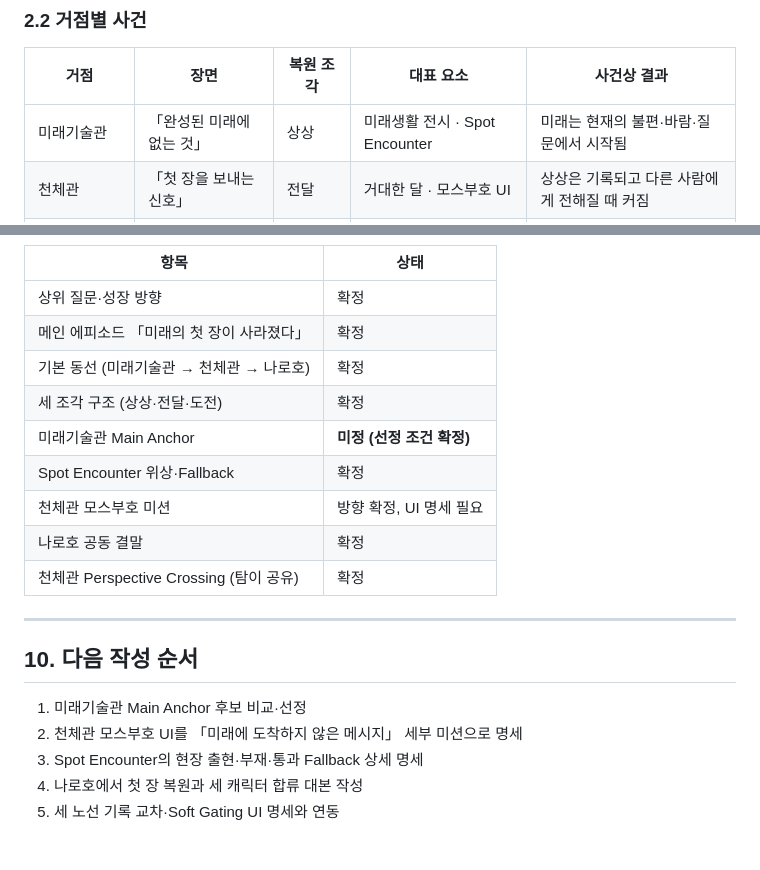
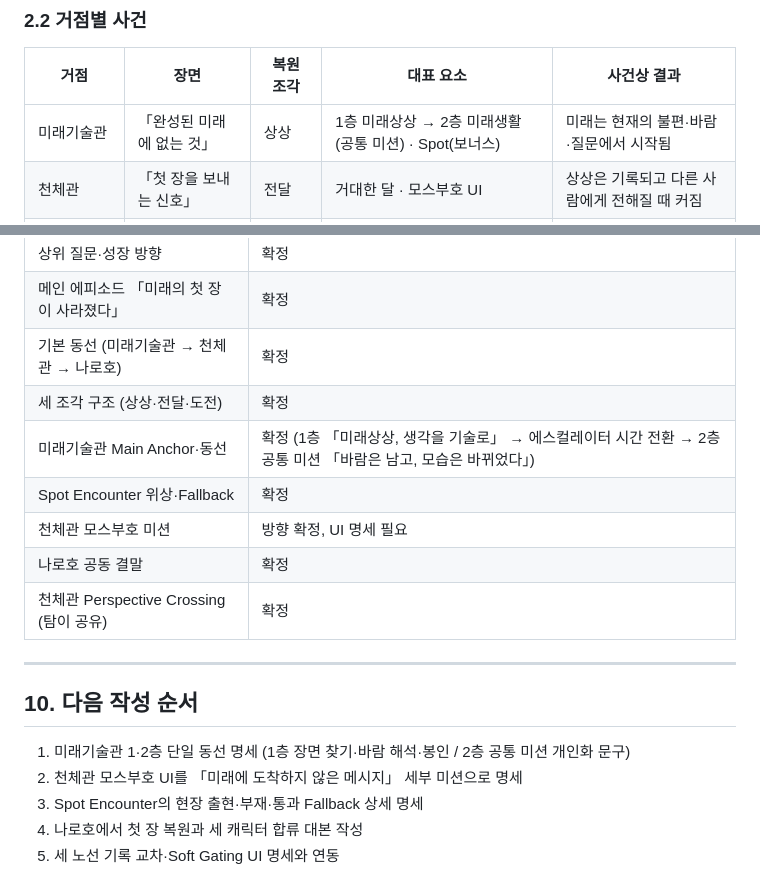
Before and after one commit to elderlord/AIWebChat, a Markdown page: docs/scenarios/kkumi.md, 2 parts joined by grey strips. GitHub-like rendering; blank space fills up the shorter version.

```diff
--- a/docs/scenarios/kkumi.md
+++ b/docs/scenarios/kkumi.md
@@ -62,7 +62,7 @@
 
 | 거점 | 장면 | 복원 조각 | 대표 요소 | 사건상 결과 |
 |---|---|---|---|---|
-| 미래기술관 | 「완성된 미래에 없는 것」 | 상상 | 미래생활 전시 · Spot Encounter | 미래는 현재의 불편·바람·질문에서 시작됨 |
+| 미래기술관 | 「완성된 미래에 없는 것」 | 상상 | 1층 미래상상 → 2층 미래생활(공통 미션) · Spot(보너스) | 미래는 현재의 불편·바람·질문에서 시작됨 |
 | 천체관 | 「첫 장을 보내는 신호」 | 전달 | 거대한 달 · 모스부호 UI | 상상은 기록되고 다른 사람에게 전해질 때 커짐 |
 | 우주과학공원·나로호 | 「첫 장의 마지막 문장」 | 도전·현실화 | 나로호 | 전해진 상상은 연구·시험·수정을 만나 현실이 됨 |
 
@@ -336,7 +349,7 @@ Spot의 움직임·형태를 관찰하고 보내고 싶은 환경을 선택한
 | 메인 에피소드 「미래의 첫 장이 사라졌다」 | 확정 |
 | 기본 동선 (미래기술관 → 천체관 → 나로호) | 확정 |
 | 세 조각 구조 (상상·전달·도전) | 확정 |
-| 미래기술관 Main Anchor | **미정 (선정 조건 확정)** |
+| 미래기술관 Main Anchor·동선 | 확정 (1층 「미래상상, 생각을 기술로」 → 에스컬레이터 시간 전환 → 2층 공통 미션 「바람은 남고, 모습은 바뀌었다」) |
 | Spot Encounter 위상·Fallback | 확정 |
 | 천체관 모스부호 미션 | 방향 확정, UI 명세 필요 |
 | 나로호 공동 결말 | 확정 |
@@ -346,7 +359,7 @@ Spot의 움직임·형태를 관찰하고 보내고 싶은 환경을 선택한
 
 ## 10. 다음 작성 순서
 
-1. 미래기술관 Main Anchor 후보 비교·선정
+1. 미래기술관 1·2층 단일 동선 명세 (1층 장면 찾기·바람 해석·봉인 / 2층 공통 미션 개인화 문구)
 2. 천체관 모스부호 UI를 「미래에 도착하지 않은 메시지」 세부 미션으로 명세
 3. Spot Encounter의 현장 출현·부재·통과 Fallback 상세 명세
 4. 나로호에서 첫 장 복원과 세 캐릭터 합류 대본 작성
```
Also changed, not shown: other parts of docs/scenarios/kkumi.md (+36 -23 lines).
